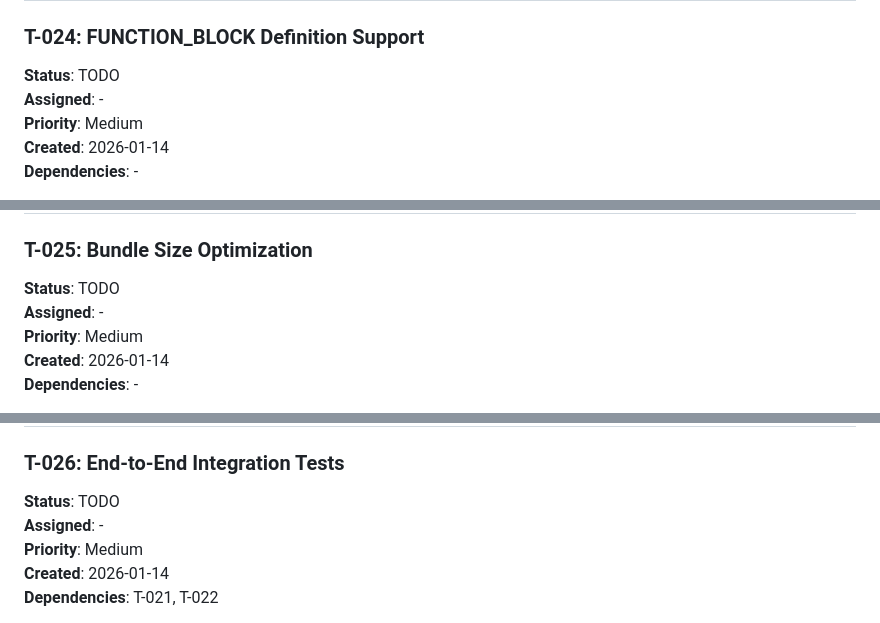
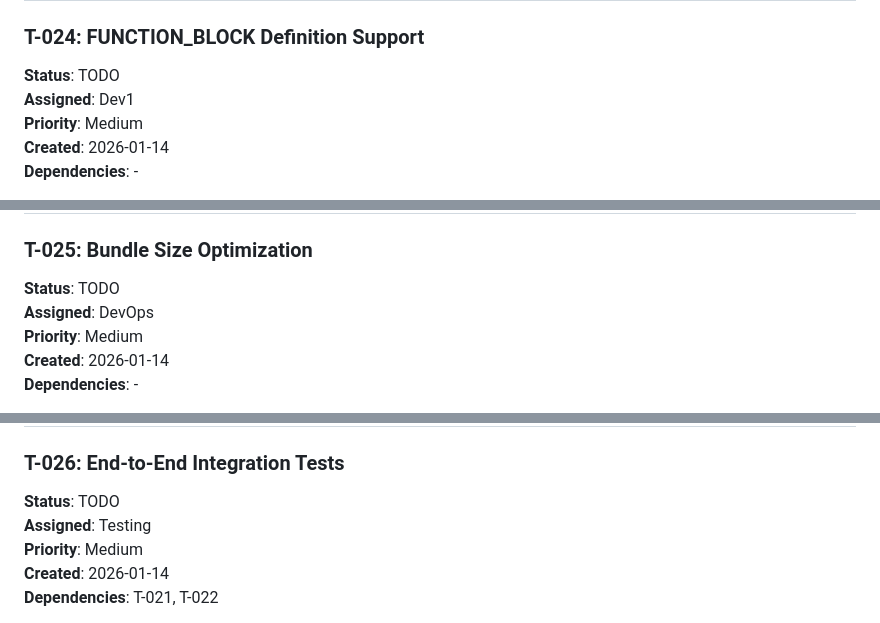
Before and after one commit to Auda29/ST_HA_Automation, a Markdown page: docs/agents/tasks.md, 3 parts joined by grey strips. Rendered like a GitHub page.

```diff
--- a/docs/agents/tasks.md
+++ b/docs/agents/tasks.md
@@ -147,7 +147,7 @@ Phase 2 focuses on **UI/UX enhancements**, **advanced features**, and **producti
 ### T-024: FUNCTION_BLOCK Definition Support
 
 **Status**: TODO
-**Assigned**: -
+**Assigned**: Dev1
 **Priority**: Medium
 **Created**: 2026-01-14
 **Dependencies**: -
@@ -182,7 +182,7 @@ Phase 2 focuses on **UI/UX enhancements**, **advanced features**, and **producti
 ### T-025: Bundle Size Optimization
 
 **Status**: TODO
-**Assigned**: -
+**Assigned**: DevOps
 **Priority**: Medium
 **Created**: 2026-01-14
 **Dependencies**: -
@@ -214,7 +214,7 @@ Phase 2 focuses on **UI/UX enhancements**, **advanced features**, and **producti
 ### T-026: End-to-End Integration Tests
 
 **Status**: TODO
-**Assigned**: -
+**Assigned**: Testing
 **Priority**: Medium
 **Created**: 2026-01-14
 **Dependencies**: T-021, T-022
```
Also changed, not shown: other parts of docs/agents/tasks.md (+7 -7 lines).
